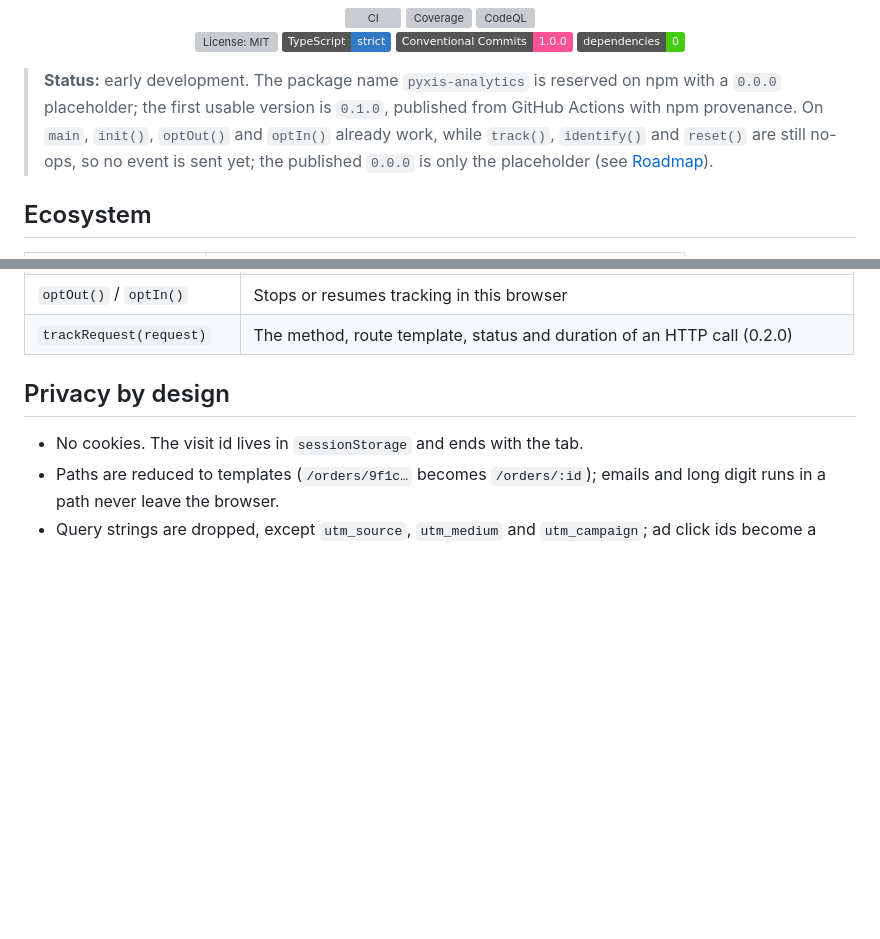
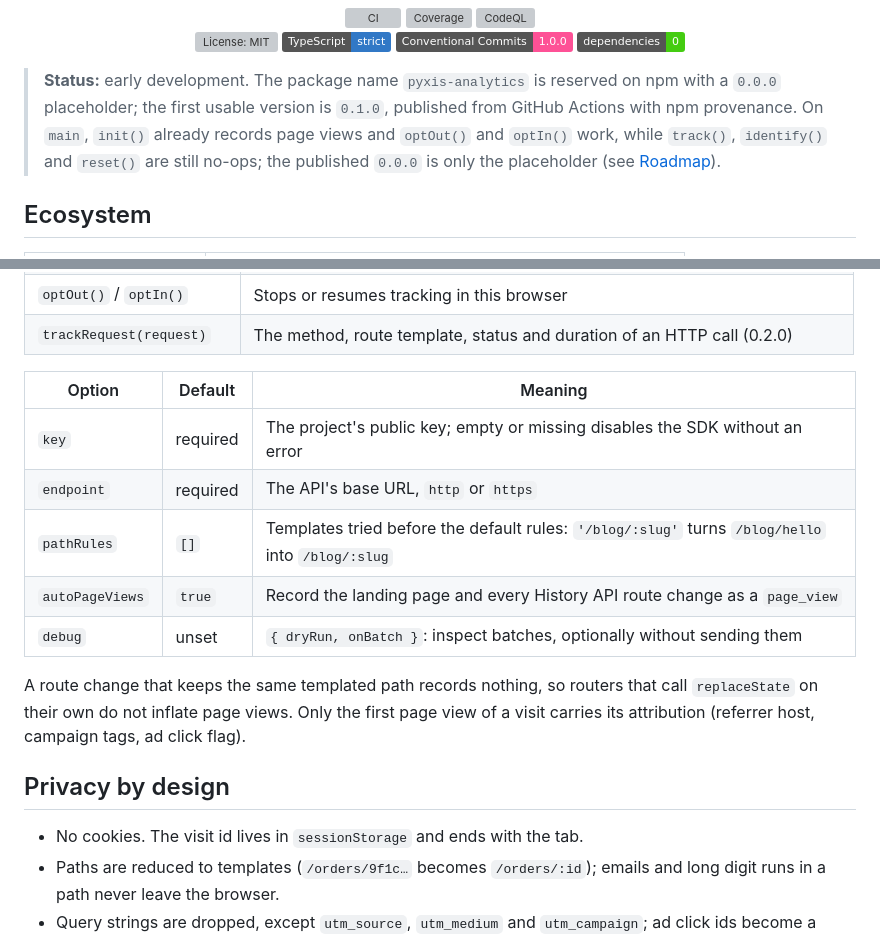
Before and after one commit to samuelcsantana/pyxis-sdk, a Markdown page: README.md, 2 parts joined by grey strips. Drawn GitHub-style; badges without logos; blank space fills up the shorter version; grey boxes are pictures that could not be loaded.

Commit message:
docs: document page views and the init options
The status note says page views are recorded on main. A table lists the init options, with
pathRules and autoPageViews explained, and two sentences say when a route change is not counted
and which page view carries the attribution. The page views roadmap item is checked.

```diff
--- a/README.md
+++ b/README.md
@@ -21,9 +21,9 @@ without cookies, without personal data and without a single runtime dependency.*
 
 > **Status:** early development. The package name `pyxis-analytics` is reserved on npm with a
 > `0.0.0` placeholder; the first usable version is `0.1.0`, published from GitHub Actions with npm
-> provenance. On `main`, `init()`, `optOut()` and `optIn()` already work, while `track()`,
-> `identify()` and `reset()` are still no-ops, so no event is sent yet; the published `0.0.0` is
-> only the placeholder (see [Roadmap](#roadmap)).
+> provenance. On `main`, `init()` already records page views and `optOut()` and `optIn()` work,
+> while `track()`, `identify()` and `reset()` are still no-ops; the published `0.0.0` is only the
+> placeholder (see [Roadmap](#roadmap)).
 
 ## Ecosystem
 
@@ -65,6 +65,18 @@ reset();
 | `reset()`                 | Sends what is queued, then starts a new anonymous visit (for sign-out)           |
 | `optOut()` / `optIn()`    | Stops or resumes tracking in this browser                                        |
 | `trackRequest(request)`   | The method, route template, status and duration of an HTTP call (0.2.0)          |
+
+| Option          | Default  | Meaning                                                                                          |
+| --------------- | -------- | ------------------------------------------------------------------------------------------------ |
+| `key`           | required | The project's public key; empty or missing disables the SDK without an error                     |
+| `endpoint`      | required | The API's base URL, `http` or `https`                                                            |
+| `pathRules`     | `[]`     | Templates tried before the default rules: `'/blog/:slug'` turns `/blog/hello` into `/blog/:slug` |
+| `autoPageViews` | `true`   | Record the landing page and every History API route change as a `page_view`                      |
+| `debug`         | unset    | `{ dryRun, onBatch }`: inspect batches, optionally without sending them                          |
+
+A route change that keeps the same templated path records nothing, so routers that call
+`replaceState` on their own do not inflate page views. Only the first page view of a visit carries
+its attribution (referrer host, campaign tags, ad click flag).
 
 ## Privacy by design
 
```
Also changed, not shown: other parts of README.md (+1 -1 lines).
